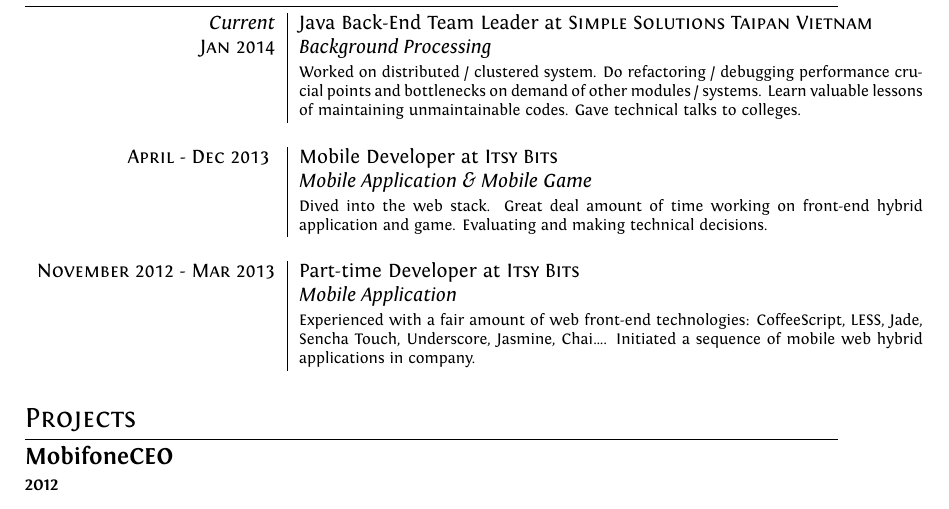
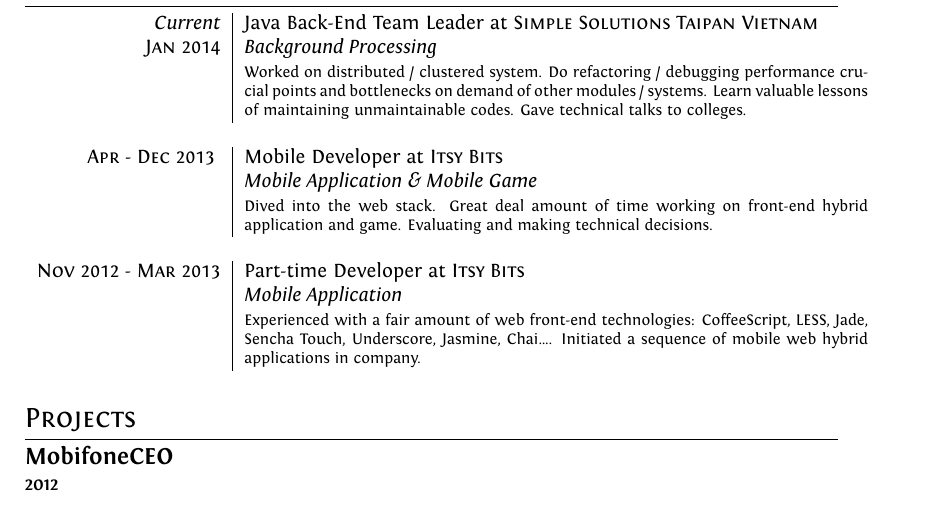
Before and after one commit to huylenq/cv, a LaTeX CV (cv.tex): part of page 1 of 4, cut so that both start at the same text. Compiled offline with XeLaTeX.

Commit message:
Make months abbreviations consistent

```diff
--- a/cv.tex
+++ b/cv.tex
@@ -91,9 +91,9 @@
 
     \emph{Current} & Java Back-End Team Leader at \textsc{Simple Solutions Taipan Vietnam} \\\textsc{Jan 2014}&\emph{Background Processing}\\&\footnotesize{Worked on distributed / clustered system. Do refactoring / debugging performance crucial points and bottlenecks on demand of other modules / systems. Learn valuable lessons of maintaining unmaintainable codes. Gave technical talks to colleges.}\\\multicolumn{2}{c}{} \\
 
-    \textsc{April - Dec 2013 } & Mobile Developer at \textsc{Itsy Bits} \\&\emph{Mobile Application \& Mobile Game}\\&\footnotesize{Dived into the web stack. Great deal amount of time working on front-end hybrid application and game. Evaluating and making technical decisions.}\\\multicolumn{2}{c}{} \\
+    \textsc{Apr - Dec 2013 } & Mobile Developer at \textsc{Itsy Bits} \\&\emph{Mobile Application \& Mobile Game}\\&\footnotesize{Dived into the web stack. Great deal amount of time working on front-end hybrid application and game. Evaluating and making technical decisions.}\\\multicolumn{2}{c}{} \\
 
-    \textsc{November 2012 - Mar 2013} & Part-time Developer at \textsc{Itsy Bits} \\&\emph{Mobile Application}\\&\footnotesize{Experienced with a fair amount of web front-end technologies: CoffeeScript, LESS, Jade, Sencha Touch, Underscore, Jasmine, Chai\ldots. Initiated a sequence of mobile web hybrid applications in company.}\\\multicolumn{2}{c}{} \\
+    \textsc{Nov 2012 - Mar 2013} & Part-time Developer at \textsc{Itsy Bits} \\&\emph{Mobile Application}\\&\footnotesize{Experienced with a fair amount of web front-end technologies: CoffeeScript, LESS, Jade, Sencha Touch, Underscore, Jasmine, Chai\ldots. Initiated a sequence of mobile web hybrid applications in company.}\\\multicolumn{2}{c}{} \\
 
 \end{tabular}
 
```
Also changed, not shown: cv.pdf, cv.tex (2 more changed lines).
